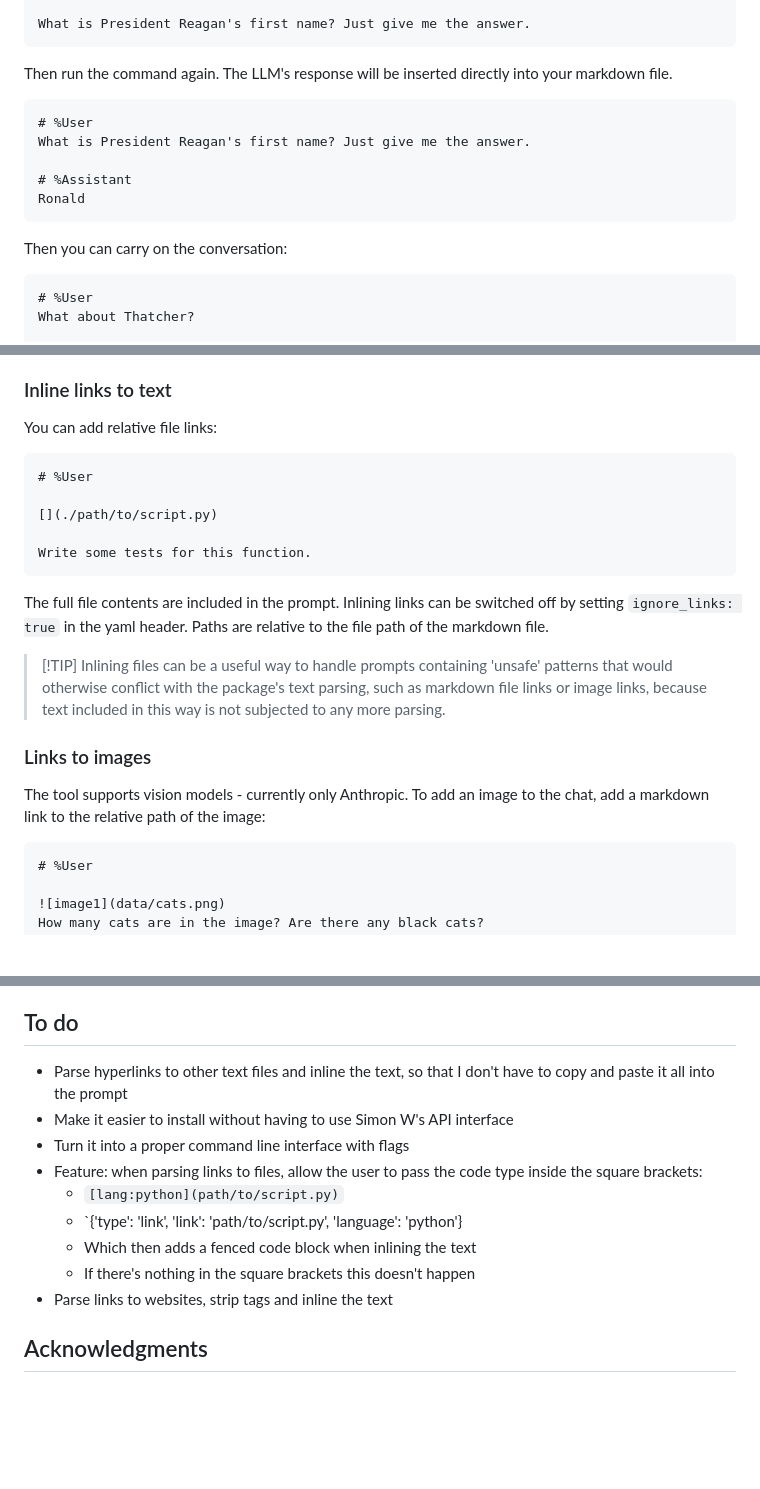
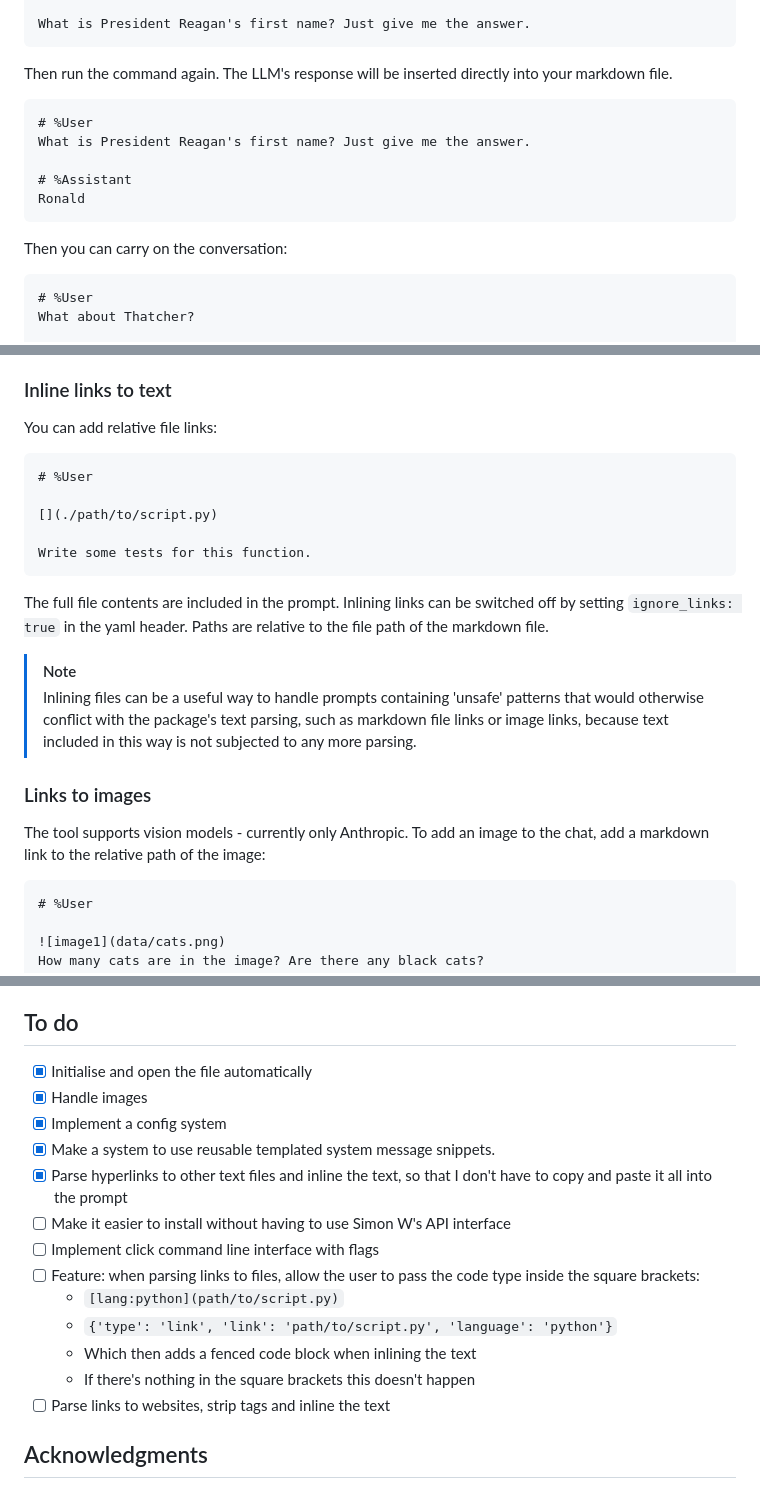
Before and after one commit to matweldon/markdown_llm, a Markdown page: README.md, 3 parts joined by grey strips. Drawn GitHub-style; blank space fills up the shorter version.

Commit message:
Tidy up todo in README

````diff
--- a/README.md
+++ b/README.md
@@ -78,7 +78,7 @@ What is President Reagan's first name? Just give me the answer.
 
 Then run the command again. The LLM's response will be inserted directly into your markdown file.
 
-```
+```markdown
 # %User
 What is President Reagan's first name? Just give me the answer.
 
@@ -88,7 +88,7 @@ Ronald
 
 Then you can carry on the conversation:
 
-```
+```markdown
 # %User
 What about Thatcher?
 
@@ -127,7 +127,7 @@ There are some usage examples in the [examples](examples/) folder. You'll see th
 
 You can add relative file links:
 
-```
+```markdown
 # %User
 
 [](./path/to/script.py)
@@ -137,13 +137,14 @@ Write some tests for this function.
 
 The full file contents are included in the prompt. Inlining links can be switched off by setting `ignore_links: true` in the yaml header. Paths are relative to the file path of the markdown file.
 
-> [!TIP] Inlining files can be a useful way to handle prompts containing 'unsafe' patterns that would otherwise conflict with the package's text parsing,  such as markdown file links or image links, because text included in this way is not subjected to any more parsing.
+> [!NOTE]
+> Inlining files can be a useful way to handle prompts containing 'unsafe' patterns that would otherwise conflict with the package's text parsing,  such as markdown file links or image links, because text included in this way is not subjected to any more parsing.
 
 ### Links to images
 
 The tool supports vision models - currently only Anthropic. To add an image to the chat, add a markdown link to the relative path of the image:
 
-```
+```markdown
 # %User
 
 ![image1](data/cats.png)
@@ -207,15 +208,19 @@ For example, I have added a list of my python preferences to the DEFAULT_CONFIG
 
 ## To do
 
-* Parse hyperlinks to other text files and inline the text, so that I don't have to copy and paste it all into the prompt
-* Make it easier to install without having to use Simon W's API interface
-* Turn it into a proper command line interface with flags
-* Feature: when parsing links to files, allow the user to pass the code type inside the square brackets:
+- [x] Initialise and open the file automatically
+- [x] Handle images
+- [x] Implement a config system
+- [x] Make a system to use reusable templated system message snippets.
+- [x] Parse hyperlinks to other text files and inline the text, so that I don't have to copy and paste it all into the prompt
+- [ ] Make it easier to install without having to use Simon W's API interface
+- [ ] Implement click command line interface with flags
+- [ ] Feature: when parsing links to files, allow the user to pass the code type inside the square brackets:
   - `[lang:python](path/to/script.py)`
-  - `{'type': 'link', 'link': 'path/to/script.py', 'language': 'python'}
+  - `{'type': 'link', 'link': 'path/to/script.py', 'language': 'python'}`
   - Which then adds a fenced code block when inlining the text
   - If there's nothing in the square brackets this doesn't happen
-* Parse links to websites, strip tags and inline the text
+- [ ] Parse links to websites, strip tags and inline the text
 
 ## Acknowledgments
 
````
